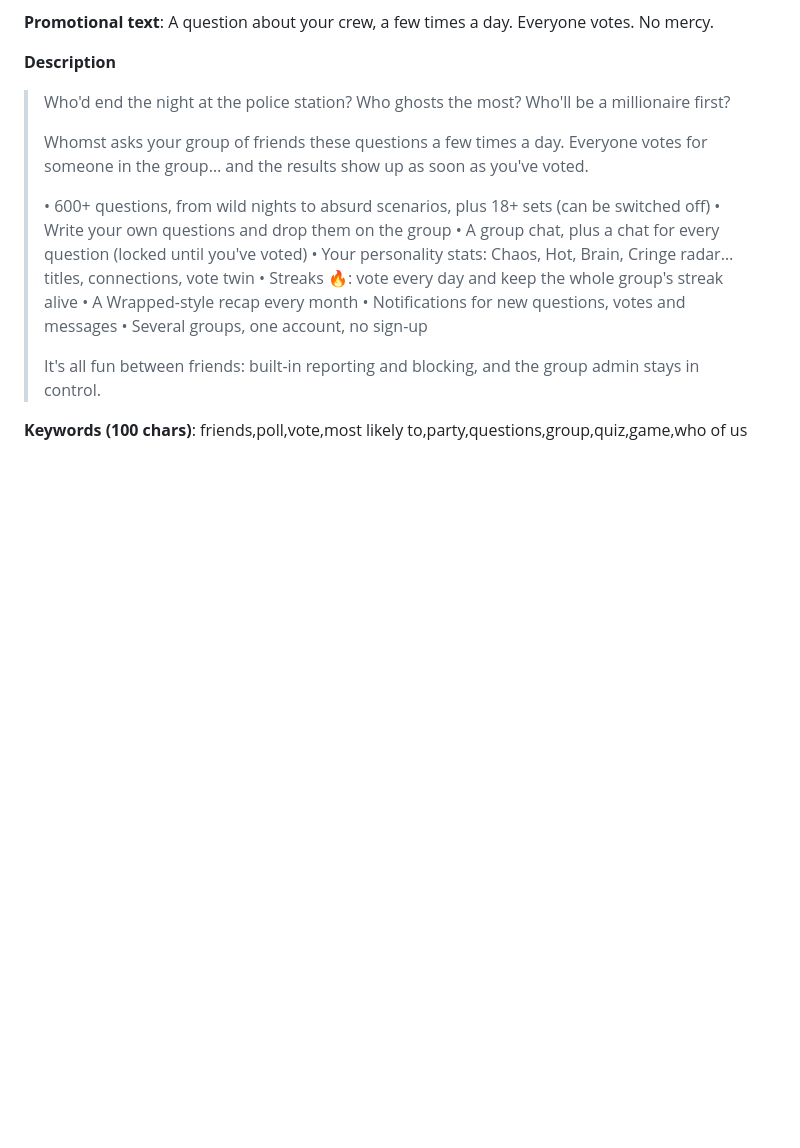
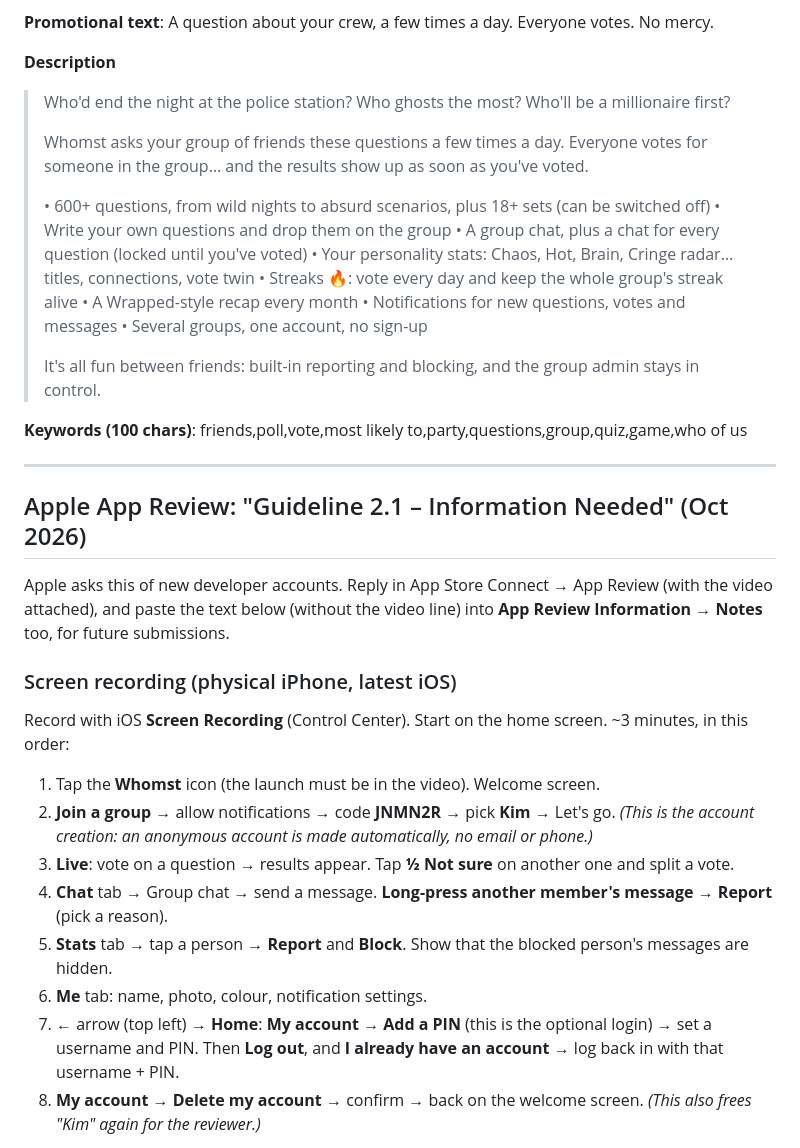
Before and after one commit to nc619/qui-de-nous, a Markdown page: STORE.md, the part around one of its changes. Drawn GitHub-style; blank space fills up the shorter version.

Commit message:
STORE.md : réponse à Apple (Guideline 2.1) avec les deux vidéos de démo
Co-Authored-By: Claude Opus 5.5 <noreply@anthropic.com>

```diff
--- a/STORE.md
+++ b/STORE.md
@@ -265,3 +265,27 @@ radar, the monthly recap, the streaks.
 > It's all fun between friends: built-in reporting and blocking, and the group admin stays in control.
 
 **Keywords (100 chars)**: friends,poll,vote,most likely to,party,questions,group,quiz,game,who of us
+
+---
+
+## Apple App Review: "Guideline 2.1 – Information Needed" (Oct 2026)
+
+Apple asks this of new developer accounts. Reply in App Store Connect → App Review (with the video attached), and
+paste the text below (without the video line) into **App Review Information → Notes** too, for future submissions.
+
+### Screen recording (physical iPhone, latest iOS)
+
+Record with iOS **Screen Recording** (Control Center). Start on the home screen. ~3 minutes, in this order:
+
+1. Tap the **Whomst** icon (the launch must be in the video). Welcome screen.
+2. **Join a group** → allow notifications → code **JNMN2R** → pick **Kim** → Let's go. *(This is the account
+   creation: an anonymous account is made automatically, no email or phone.)*
+3. **Live**: vote on a question → results appear. Tap **½ Not sure** on another one and split a vote.
+4. **Chat** tab → Group chat → send a message. **Long-press another member's message → Report** (pick a reason).
+5. **Stats** tab → tap a person → **Report** and **Block**. Show that the blocked person's messages are hidden.
+6. **Me** tab: name, photo, colour, notification settings.
+7. ← arrow (top left) → **Home**: **My account** → **Add a PIN** (this is the optional login) → set a username
+   and PIN. Then **Log out**, and **I already have an account** → log back in with that username + PIN.
+8. **My account → Delete my account** → confirm → back on the welcome screen. *(This also frees "Kim" again
+   for the reviewer.)*
+
```
Also changed, not shown: other parts of STORE.md (+45 -0 lines).
